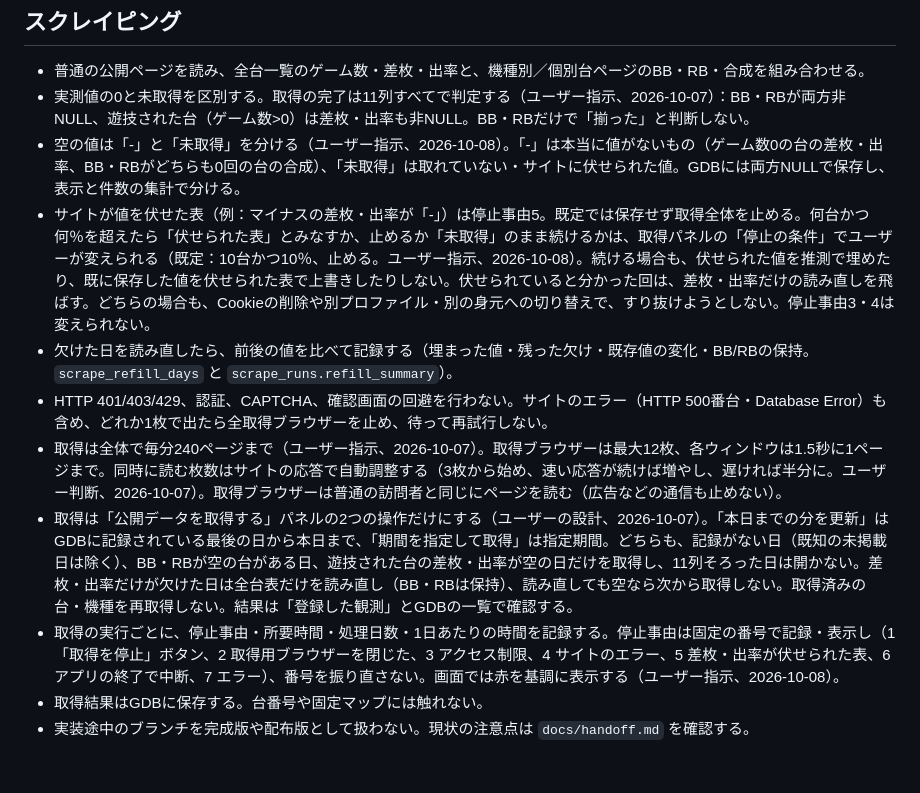
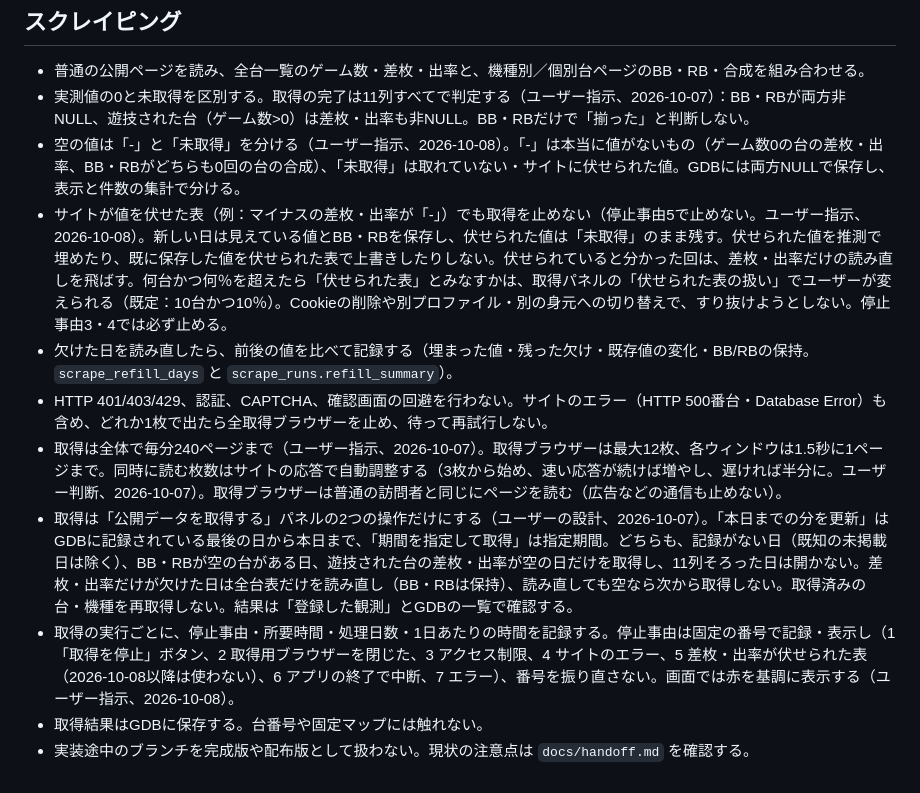
Before and after one commit to daisan-me/JokersEye, a Markdown page: AGENTS.md, the part around the change. Rendered like a GitHub page.

```diff
--- a/AGENTS.md
+++ b/AGENTS.md
@@ -35,11 +35,11 @@
 - 普通の公開ページを読み、全台一覧のゲーム数・差枚・出率と、機種別／個別台ページのBB・RB・合成を組み合わせる。
 - 実測値の0と未取得を区別する。取得の完了は11列すべてで判定する（ユーザー指示、2026-10-07）：BB・RBが両方非NULL、遊技された台（ゲーム数>0）は差枚・出率も非NULL。BB・RBだけで「揃った」と判断しない。
 - 空の値は「-」と「未取得」を分ける（ユーザー指示、2026-10-08）。「-」は本当に値がないもの（ゲーム数0の台の差枚・出率、BB・RBがどちらも0回の台の合成）、「未取得」は取れていない・サイトに伏せられた値。GDBには両方NULLで保存し、表示と件数の集計で分ける。
-- サイトが値を伏せた表（例：マイナスの差枚・出率が「-」）は停止事由5。既定では保存せず取得全体を止める。何台かつ何％を超えたら「伏せられた表」とみなすか、止めるか「未取得」のまま続けるかは、取得パネルの「停止の条件」でユーザーが変えられる（既定：10台かつ10％、止める。ユーザー指示、2026-10-08）。続ける場合も、伏せられた値を推測で埋めたり、既に保存した値を伏せられた表で上書きしたりしない。伏せられていると分かった回は、差枚・出率だけの読み直しを飛ばす。どちらの場合も、Cookieの削除や別プロファイル・別の身元への切り替えで、すり抜けようとしない。停止事由3・4は変えられない。
+- サイトが値を伏せた表（例：マイナスの差枚・出率が「-」）でも取得を止めない（停止事由5で止めない。ユーザー指示、2026-10-08）。新しい日は見えている値とBB・RBを保存し、伏せられた値は「未取得」のまま残す。伏せられた値を推測で埋めたり、既に保存した値を伏せられた表で上書きしたりしない。伏せられていると分かった回は、差枚・出率だけの読み直しを飛ばす。何台かつ何％を超えたら「伏せられた表」とみなすかは、取得パネルの「伏せられた表の扱い」でユーザーが変えられる（既定：10台かつ10％）。Cookieの削除や別プロファイル・別の身元への切り替えで、すり抜けようとしない。停止事由3・4では必ず止める。
 - 欠けた日を読み直したら、前後の値を比べて記録する（埋まった値・残った欠け・既存値の変化・BB/RBの保持。`scrape_refill_days` と `scrape_runs.refill_summary`）。
 - HTTP 401/403/429、認証、CAPTCHA、確認画面の回避を行わない。サイトのエラー（HTTP 500番台・Database Error）も含め、どれか1枚で出たら全取得ブラウザーを止め、待って再試行しない。
 - 取得は全体で毎分240ページまで（ユーザー指示、2026-10-07）。取得ブラウザーは最大12枚、各ウィンドウは1.5秒に1ページまで。同時に読む枚数はサイトの応答で自動調整する（3枚から始め、速い応答が続けば増やし、遅ければ半分に。ユーザー判断、2026-10-07）。取得ブラウザーは普通の訪問者と同じにページを読む（広告などの通信も止めない）。
 - 取得は「公開データを取得する」パネルの2つの操作だけにする（ユーザーの設計、2026-10-07）。「本日までの分を更新」はGDBに記録されている最後の日から本日まで、「期間を指定して取得」は指定期間。どちらも、記録がない日（既知の未掲載日は除く）、BB・RBが空の台がある日、遊技された台の差枚・出率が空の日だけを取得し、11列そろった日は開かない。差枚・出率だけが欠けた日は全台表だけを読み直し（BB・RBは保持）、読み直しても空なら次から取得しない。取得済みの台・機種を再取得しない。結果は「登録した観測」とGDBの一覧で確認する。
-- 取得の実行ごとに、停止事由・所要時間・処理日数・1日あたりの時間を記録する。停止事由は固定の番号で記録・表示し（1 「取得を停止」ボタン、2 取得用ブラウザーを閉じた、3 アクセス制限、4 サイトのエラー、5 差枚・出率が伏せられた表、6 アプリの終了で中断、7 エラー）、番号を振り直さない。画面では赤を基調に表示する（ユーザー指示、2026-10-08）。
+- 取得の実行ごとに、停止事由・所要時間・処理日数・1日あたりの時間を記録する。停止事由は固定の番号で記録・表示し（1 「取得を停止」ボタン、2 取得用ブラウザーを閉じた、3 アクセス制限、4 サイトのエラー、5 差枚・出率が伏せられた表（2026-10-08以降は使わない）、6 アプリの終了で中断、7 エラー）、番号を振り直さない。画面では赤を基調に表示する（ユーザー指示、2026-10-08）。
 - 取得結果はGDBに保存する。台番号や固定マップには触れない。
 - 実装途中のブランチを完成版や配布版として扱わない。現状の注意点は `docs/handoff.md` を確認する。
```
Also changed, not shown: CHANGELOG.md (+5 -0 lines), docs/handoff.md (+7 -0 lines).
